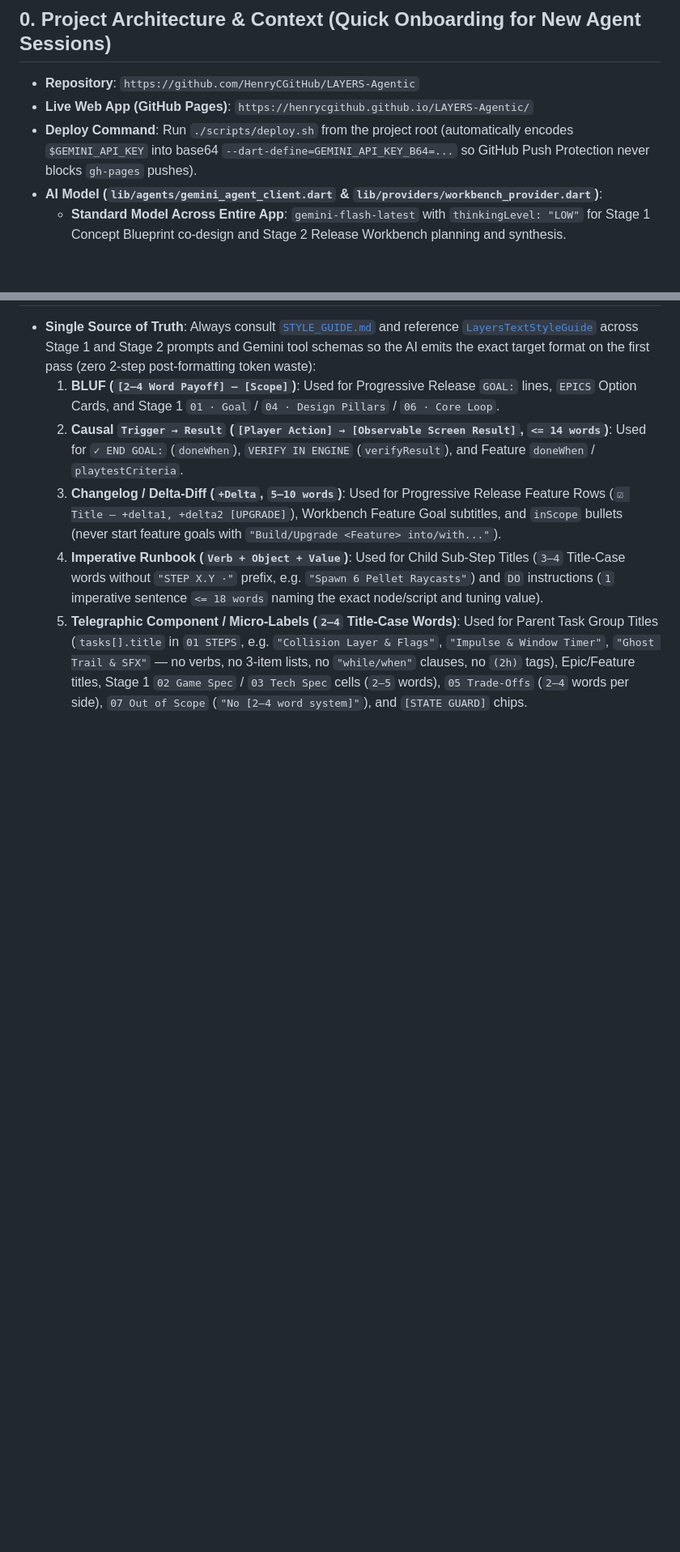
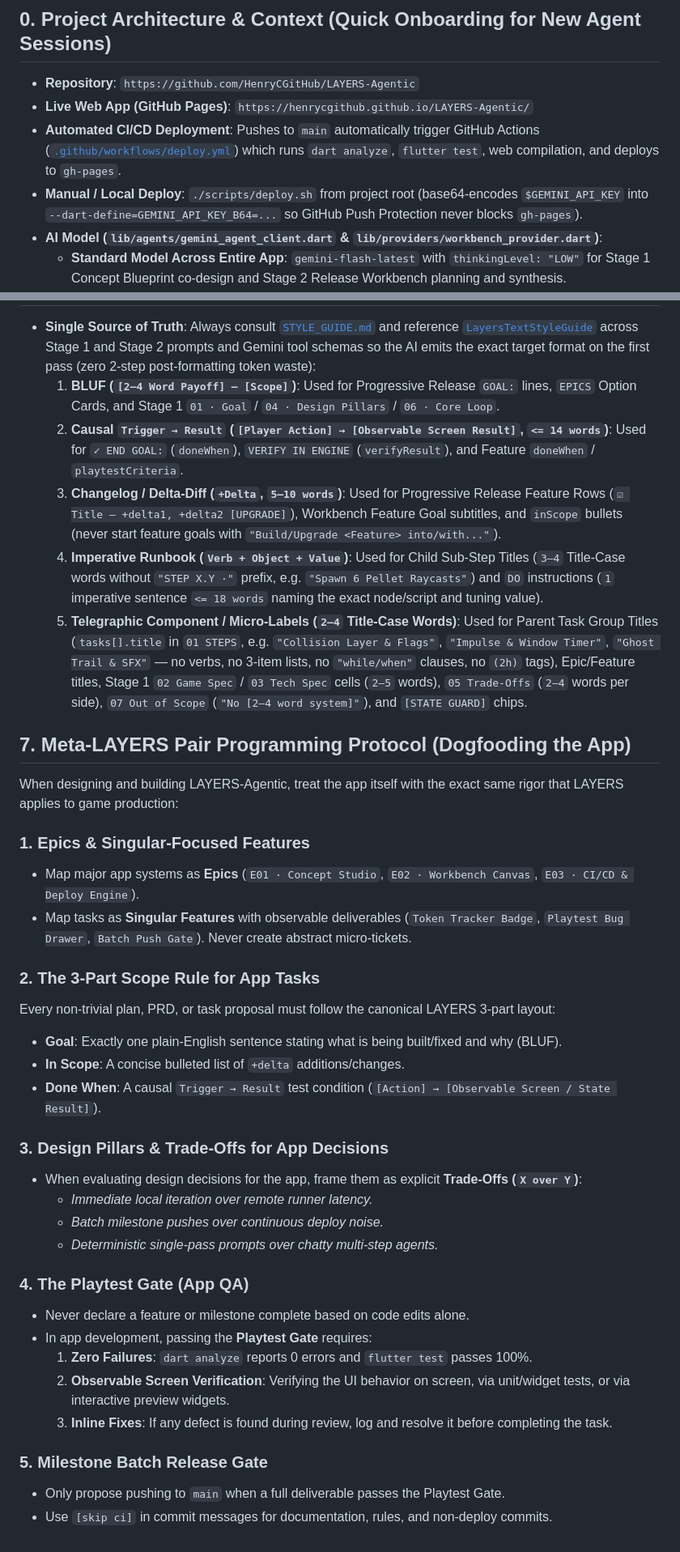
Before and after one commit to HenryCGitHub/LAYERS-Agentic, a Markdown page: GEMINI.md, 2 parts joined by grey strips. Shown at 81% size. Rendered like a GitHub page; blank space fills up the shorter version.

Commit message:
docs: codify batch push policy and Meta-LAYERS framework [skip ci]

```diff
--- a/GEMINI.md
+++ b/GEMINI.md
@@ -3,7 +3,8 @@
 ## 0. Project Architecture & Context (Quick Onboarding for New Agent Sessions)
 - **Repository**: `https://github.com/HenryCGitHub/LAYERS-Agentic`
 - **Live Web App (GitHub Pages)**: `https://henrycgithub.github.io/LAYERS-Agentic/`
-- **Deploy Command**: Run `./scripts/deploy.sh` from the project root (automatically encodes `$GEMINI_API_KEY` into base64 `--dart-define=GEMINI_API_KEY_B64=...` so GitHub Push Protection never blocks `gh-pages` pushes).
+- **Automated CI/CD Deployment**: Pushes to `main` automatically trigger GitHub Actions ([`.github/workflows/deploy.yml`](.github/workflows/deploy.yml)) which runs `dart analyze`, `flutter test`, web compilation, and deploys to `gh-pages`.
+- **Manual / Local Deploy**: `./scripts/deploy.sh` from project root (base64-encodes `$GEMINI_API_KEY` into `--dart-define=GEMINI_API_KEY_B64=...` so GitHub Push Protection never blocks `gh-pages`).
 - **AI Model (`lib/agents/gemini_agent_client.dart` & `lib/providers/workbench_provider.dart`)**:
   - **Standard Model Across Entire App**: `gemini-flash-latest` with `thinkingLevel: "LOW"` for Stage 1 Concept Blueprint co-design and Stage 2 Release Workbench planning and synthesis.
   - **Active Pricing Rates**: Gemini 3.8 Flash rates of **$0.75 / 1M input tokens** and **$3.75 / 1M output tokens** (including reasoning/thinking tokens).
@@ -76,3 +88,33 @@ Whenever writing or revising any Scope, Goal, or Objective section (across Epics
   3. **Changelog / Delta-Diff (`+Delta`, `5–10 words`)**: Used for Progressive Release Feature Rows (`☑ Title — +delta1, +delta2 [UPGRADE]`), Workbench Feature Goal subtitles, and `inScope` bullets (never start feature goals with `"Build/Upgrade <Feature> into/with..."`).
   4. **Imperative Runbook (`Verb + Object + Value`)**: Used for Child Sub-Step Titles (`3–4` Title-Case words without `"STEP X.Y ·"` prefix, e.g. `"Spawn 6 Pellet Raycasts"`) and `DO` instructions (`1` imperative sentence `<= 18 words` naming the exact node/script and tuning value).
   5. **Telegraphic Component / Micro-Labels (`2–4` Title-Case Words)**: Used for Parent Task Group Titles (`tasks[].title` in `01 STEPS`, e.g. `"Collision Layer & Flags"`, `"Impulse & Window Timer"`, `"Ghost Trail & SFX"` — no verbs, no 3-item lists, no `"while/when"` clauses, no `(2h)` tags), Epic/Feature titles, Stage 1 `02 Game Spec` / `03 Tech Spec` cells (`2–5` words), `05 Trade-Offs` (`2–4` words per side), `07 Out of Scope` (`"No [2–4 word system]"`), and `[STATE GUARD]` chips.
+
+## 7. Meta-LAYERS Pair Programming Protocol (Dogfooding the App)
+When designing and building LAYERS-Agentic, treat the app itself with the exact same rigor that LAYERS applies to game production:
+
+### 1. Epics & Singular-Focused Features
+- Map major app systems as **Epics** (`E01 · Concept Studio`, `E02 · Workbench Canvas`, `E03 · CI/CD & Deploy Engine`).
+- Map tasks as **Singular Features** with observable deliverables (`Token Tracker Badge`, `Playtest Bug Drawer`, `Batch Push Gate`). Never create abstract micro-tickets.
+
+### 2. The 3-Part Scope Rule for App Tasks
+Every non-trivial plan, PRD, or task proposal must follow the canonical LAYERS 3-part layout:
+- **Goal**: Exactly one plain-English sentence stating what is being built/fixed and why (BLUF).
+- **In Scope**: A concise bulleted list of `+delta` additions/changes.
+- **Done When**: A causal `Trigger → Result` test condition (`[Action] → [Observable Screen / State Result]`).
+
+### 3. Design Pillars & Trade-Offs for App Decisions
+- When evaluating design decisions for the app, frame them as explicit **Trade-Offs (`X over Y`)**:
+  - *Immediate local iteration over remote runner latency.*
+  - *Batch milestone pushes over continuous deploy noise.*
+  - *Deterministic single-pass prompts over chatty multi-step agents.*
+
+### 4. The Playtest Gate (App QA)
+- Never declare a feature or milestone complete based on code edits alone.
+- In app development, passing the **Playtest Gate** requires:
+  1. **Zero Failures**: `dart analyze` reports 0 errors and `flutter test` passes 100%.
+  2. **Observable Screen Verification**: Verifying the UI behavior on screen, via unit/widget tests, or via interactive preview widgets.
+  3. **Inline Fixes**: If any defect is found during review, log and resolve it before completing the task.
+
+### 5. Milestone Batch Release Gate
+- Only propose pushing to `main` when a full deliverable passes the Playtest Gate.
+- Use `[skip ci]` in commit messages for documentation, rules, and non-deploy commits.
```
Also changed, not shown: other parts of GEMINI.md (+14 -3 lines).
